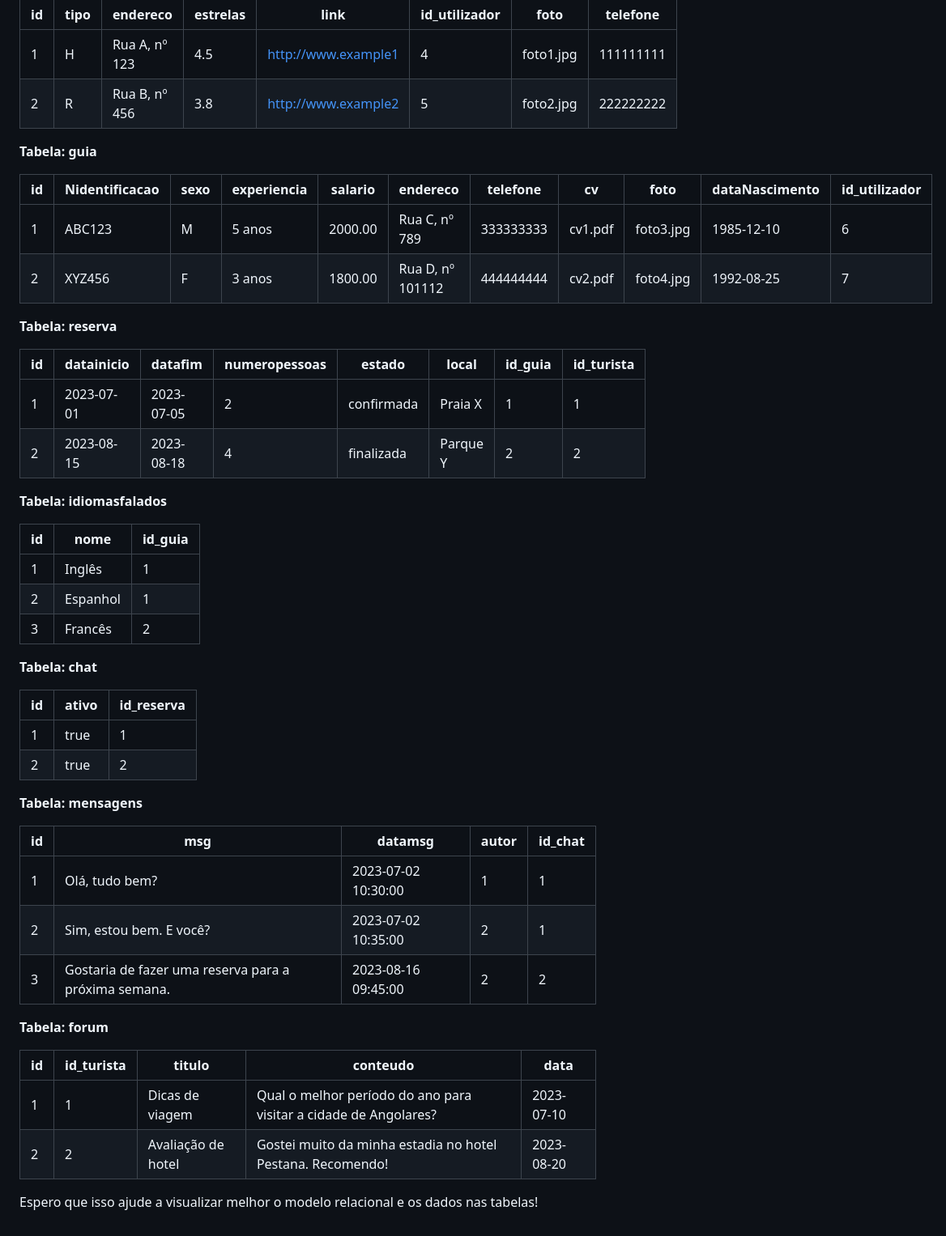
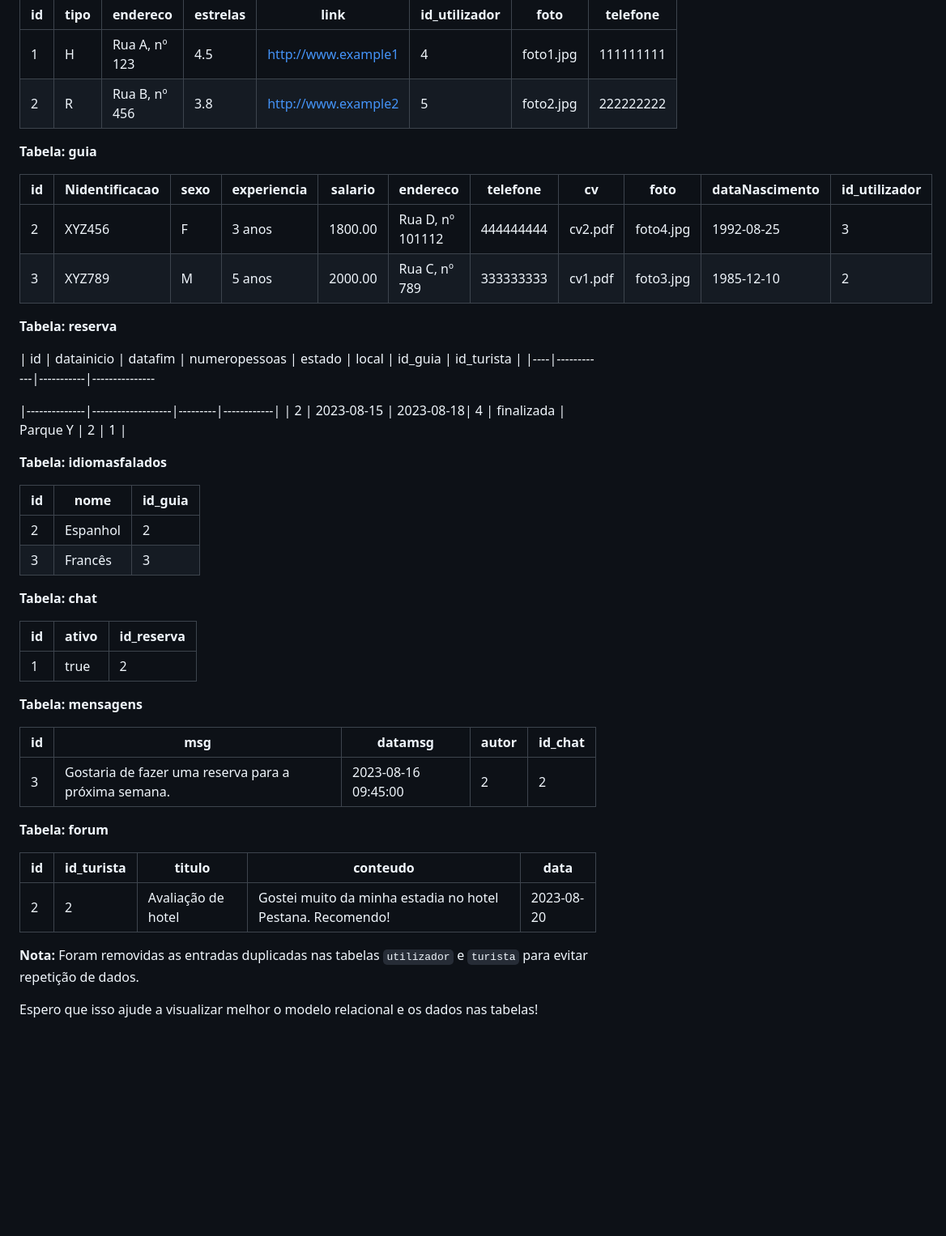
Before and after one commit to JumaraFernandes/GuiaTuristica.st, a Markdown page: README.md, the part around the change printed below. Shown: that part at 81% size. Rendered like a GitHub page; blank space fills up the shorter version.

```diff
--- a/README.md
+++ b/README.md
@@ -50,50 +48,48 @@ Certamente! Aqui está o modelo relacional das tabelas que você criou, juntamen
 | id | tipo | endereco          | estrelas | link                | id_utilizador | foto        | telefone    |
 |----|------|-------------------|----------|---------------------|---------------|-------------|-------------|
 | 1  | H    | Rua A, nº 123     | 4.5      | http://www.example1 | 4            | foto1.jpg   | 111111111   |
-| 2  | R    | Rua B, nº 456     | 3.8      | http://www.example2 | 5             | foto2.jpg   | 222222222   |
+| 2  | R    | Rua B, nº 456     | 3.8      | http://www.example2 | 5            | foto2.jpg   | 222222222   |
 
 **Tabela: guia**
 
 | id | Nidentificacao | sexo | experiencia      | salario | endereco           | telefone    | cv          | foto        | dataNascimento | id_utilizador |
 |----|----------------|------|------------------|----------|---------------------|-------------|--------------|-------------|----------------|---------------|
-| 1  | ABC123         | M    | 5 anos           | 2000.00  | Rua C, nº 789       | 333333333   | cv1.pdf      | foto3.jpg   | 1985-12-10     | 6            |
-| 2  | XYZ456         | F    | 3 anos           | 1800.00  | Rua D, nº 101112    | 444444444   | cv2.pdf      | foto4.jpg   | 1992-08-25     | 7             |
+| 2  | XYZ456         | F    | 3 anos           | 1800.00  | Rua D, nº 101112    | 444444444   | cv2.pdf      | foto4.jpg   | 1992-08-25     | 3             |
+| 3  | XYZ789         | M    | 5 anos           | 2000.00  | Rua C, nº 789       | 333333333   | cv1.pdf      | foto3.jpg   | 1985-12-10     | 2            |
 
 **Tabela: reserva**
 
 | id | datainicio | datafim   | numeropessoas | estado       | local             | id_guia | id_turista |
-|----|------------|-----------|---------------|--------------|-------------------|---------|------------|
-| 1  | 2023-07-01 | 2023-07-05| 2             | confirmada   | Praia X           | 1       | 1          |
-| 2  | 2023-08-15 | 2023-08-18| 4             | finalizada   | Parque Y          | 2       | 2          |
+|----|------------|-----------|---------------
+
+|--------------|-------------------|---------|------------|
+| 2  | 2023-08-15 | 2023-08-18| 4             | finalizada   | Parque Y          | 2       | 1          |
 
 **Tabela: idiomasfalados**
 
 | id | nome       | id_guia |
 |----|------------|---------|
-| 1  | Inglês     | 1       |
-| 2  | Espanhol   | 1       |
-| 3  | Francês    | 2       |
+| 2  | Espanhol   | 2       |
+| 3  | Francês    | 3       |
 
 **Tabela: chat**
 
 | id | ativo | id_reserva |
 |----|-------|------------|
-| 1  | true  | 1          |
-| 2  | true  | 2          |
+| 1  | true  | 2          |
 
 **Tabela: mensagens**
 
 | id | msg                         | datamsg             | autor | id_chat |
 |----|-----------------------------|---------------------|-------|---------|
-| 1  | Olá, tudo bem?              | 2023-07-02 10:30:00 | 1     | 1       |
-| 2  | Sim, estou bem. E você?     | 2023-07-02 10:35:00 | 2     | 1       |
 | 3  | Gostaria de fazer uma reserva para a próxima semana.  | 2023-08-16 09:45:00 | 2     | 2   |
 
 **Tabela: forum**
 
 | id | id_turista | titulo             | conteudo           | data       |
 |----|------------|--------------------|--------------------|------------|
-| 1  | 1          | Dicas de viagem    | Qual o melhor período do ano para visitar a cidade de Angolares? | 2023-07-10 |
 | 2  | 2          | Avaliação de hotel | Gostei muito da minha estadia no hotel Pestana. Recomendo! | 2023-08-20 |
 
+**Nota:** Foram removidas as entradas duplicadas nas tabelas `utilizador` e `turista` para evitar repetição de dados.
+
 Espero que isso ajude a visualizar melhor o modelo relacional e os dados nas tabelas!
```
Also changed, not shown: other parts of README.md (+13 -15 lines).
